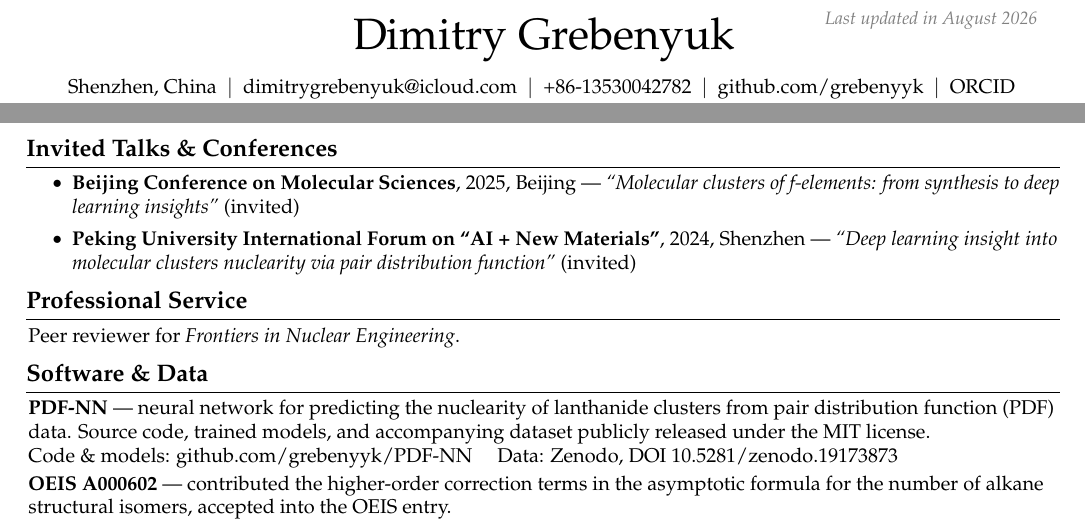
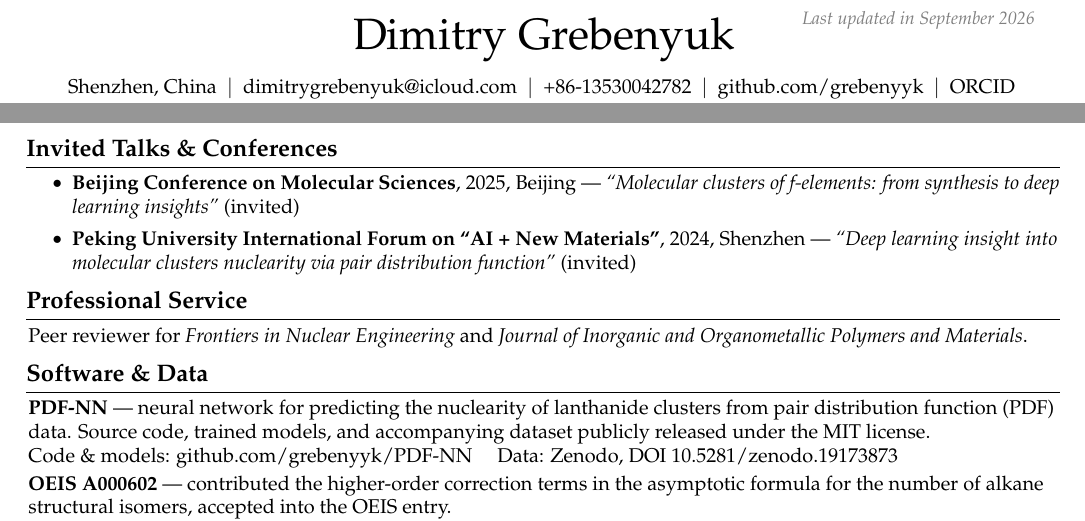
Before and after one commit to grebenyyk/dimitrygrebenyuk-source, a LaTeX CV (cv-source/main.tex): two parts of pages 1 and 2 of 2, joined at a grey line, cut so that both start at the same text. Compiled offline with pdfLaTeX.

Commit message:
Add J. Inorg. Organomet. Polym. Mater. to peer reviewer list; update date to September 2026

```diff
--- a/cv-source/main.tex
+++ b/cv-source/main.tex
@@ -137,7 +137,7 @@
         \LenToUnit{\paperwidth-2 cm-0 cm+0.05cm},
         \LenToUnit{\paperheight-1.0 cm}
     ){\vtop{{\null}\makebox[0pt][c]{
-        \small\color{gray}\textit{Last updated in August 2026}\hspace{\widthof{Last updated in August 2026}}
+        \small\color{gray}\textit{Last updated in September 2026}\hspace{\widthof{Last updated in September 2026}}
     }}}%
   }%
 }%
@@ -292,7 +292,7 @@
     \section{Professional Service}
     \vspace{0.04 cm}
     \begin{onecolentry}
-    Peer reviewer for \textit{Frontiers in Nuclear Engineering}.
+    Peer reviewer for \textit{Frontiers in Nuclear Engineering} and \textit{Journal of Inorganic and Organometallic Polymers and Materials}.
     \end{onecolentry}
 
     \section{Software \& Data}
```
Also changed, not shown: content/cv.pdf, cv-source/cv.pdf, cv-source/main.pdf.
